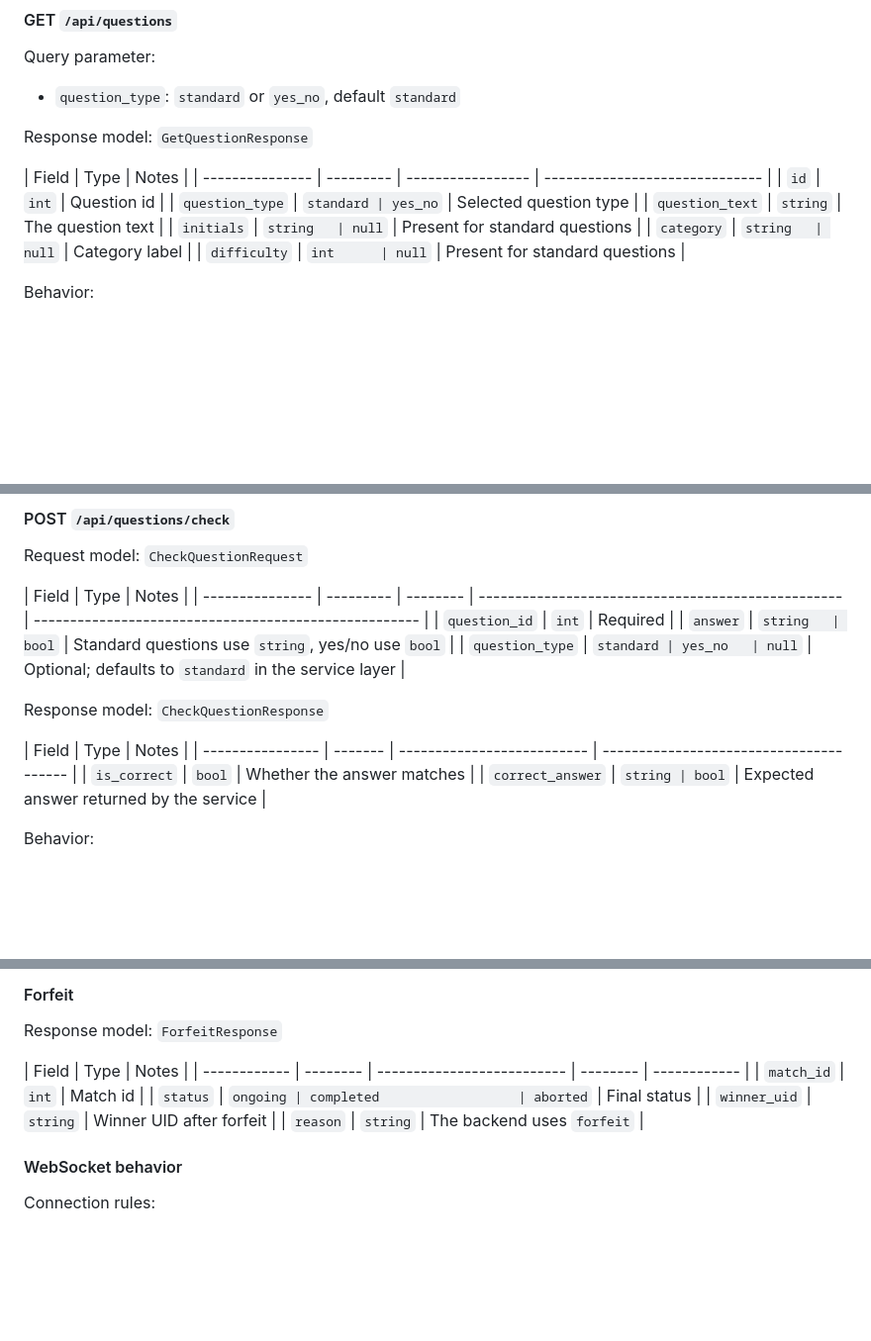
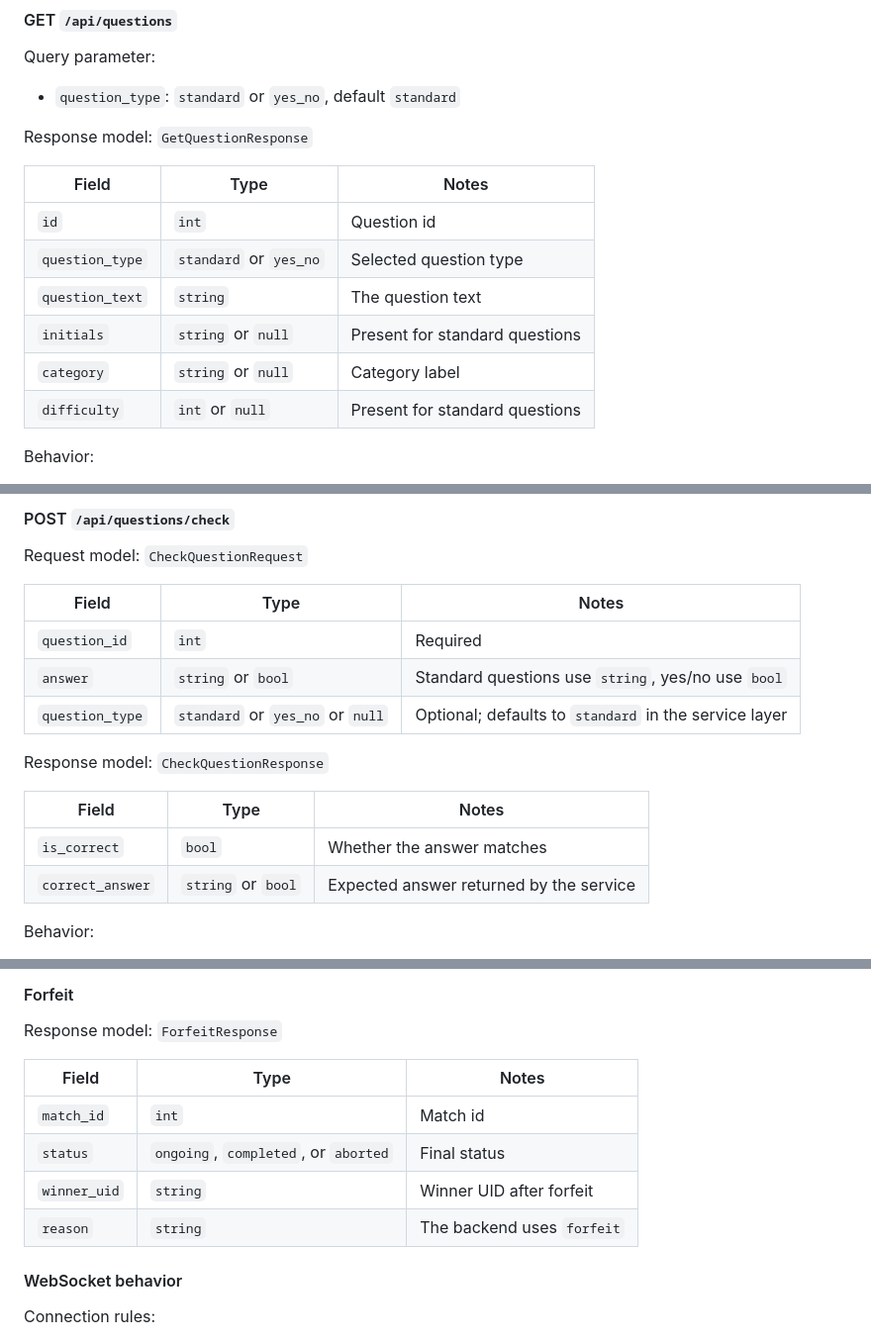
Before and after one commit to PSI-RDB-2026/QuizApp, a Markdown page: docs/DESIGN.md, 3 parts joined by grey strips. Shown at 99% size. Rendered like a GitHub page; blank space fills up the shorter version.

```diff
--- a/docs/DESIGN.md
+++ b/docs/DESIGN.md
@@ -266,14 +266,14 @@ Query parameter:
 
 Response model: `GetQuestionResponse`
 
-| Field           | Type      | Notes             |
-| --------------- | --------- | ----------------- | ------------------------------ |
-| `id`            | `int`     | Question id       |
-| `question_type` | `standard | yes_no`           | Selected question type         |
-| `question_text` | `string`  | The question text |
-| `initials`      | `string   | null`             | Present for standard questions |
-| `category`      | `string   | null`             | Category label                 |
-| `difficulty`    | `int      | null`             | Present for standard questions |
+| Field           | Type                   | Notes                          |
+| --------------- | ---------------------- | ------------------------------ |
+| `id`            | `int`                  | Question id                    |
+| `question_type` | `standard` or `yes_no` | Selected question type         |
+| `question_text` | `string`               | The question text              |
+| `initials`      | `string` or `null`     | Present for standard questions |
+| `category`      | `string` or `null`     | Category label                 |
+| `difficulty`    | `int` or `null`        | Present for standard questions |
 
 Behavior:
 
@@ -308,18 +308,18 @@ GET /api/questions?question_type=yes_no
 
 Request model: `CheckQuestionRequest`
 
-| Field           | Type      | Notes    |
-| --------------- | --------- | -------- | -------------------------------------------------- | ----------------------------------------------------- |
-| `question_id`   | `int`     | Required |
-| `answer`        | `string   | bool`    | Standard questions use `string`, yes/no use `bool` |
-| `question_type` | `standard | yes_no   | null`                                              | Optional; defaults to `standard` in the service layer |
+| Field           | Type                             | Notes                                                 |
+| --------------- | -------------------------------- | ----------------------------------------------------- |
+| `question_id`   | `int`                            | Required                                              |
+| `answer`        | `string` or `bool`               | Standard questions use `string`, yes/no use `bool`    |
+| `question_type` | `standard` or `yes_no` or `null` | Optional; defaults to `standard` in the service layer |
 
 Response model: `CheckQuestionResponse`
 
-| Field            | Type    | Notes                      |
-| ---------------- | ------- | -------------------------- | --------------------------------------- |
-| `is_correct`     | `bool`  | Whether the answer matches |
-| `correct_answer` | `string | bool`                      | Expected answer returned by the service |
+| Field            | Type               | Notes                                   |
+| ---------------- | ------------------ | --------------------------------------- |
+| `is_correct`     | `bool`             | Whether the answer matches              |
+| `correct_answer` | `string` or `bool` | Expected answer returned by the service |
 
 Behavior:
 
@@ -426,12 +426,12 @@ Response model: `SubmitTurnResponse`
 
 Response model: `ForfeitResponse`
 
-| Field        | Type     | Notes                      |
-| ------------ | -------- | -------------------------- | -------- | ------------ |
-| `match_id`   | `int`    | Match id                   |
-| `status`     | `ongoing | completed                  | aborted` | Final status |
-| `winner_uid` | `string` | Winner UID after forfeit   |
-| `reason`     | `string` | The backend uses `forfeit` |
+| Field        | Type                                 | Notes                      |
+| ------------ | ------------------------------------ | -------------------------- |
+| `match_id`   | `int`                                | Match id                   |
+| `status`     | `ongoing`, `completed`, or `aborted` | Final status               |
+| `winner_uid` | `string`                             | Winner UID after forfeit   |
+| `reason`     | `string`                             | The backend uses `forfeit` |
 
 #### WebSocket behavior
 
```
Also changed, not shown: other parts of docs/DESIGN.md (+39 -39 lines).
